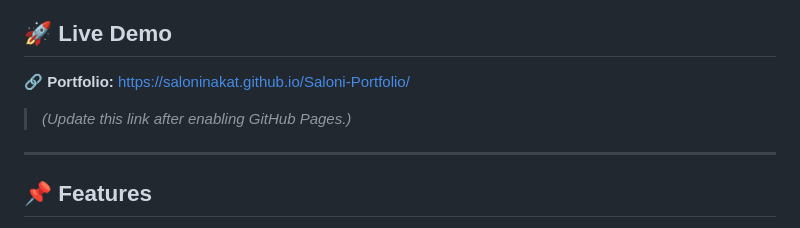
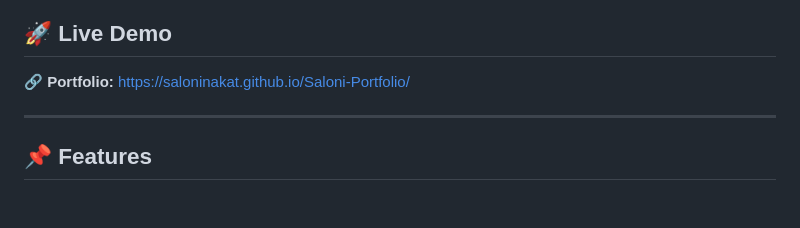
Before and after one commit to saloninakat/personal-portfolio-website, a Markdown page: README.md, the part around one of its changes. Rendered like a GitHub page; blank space fills up the shorter version.

```diff
--- a/README.md
+++ b/README.md
@@ -7,8 +7,6 @@ A modern, responsive, and professional portfolio website showcasing my skills, p
 ## 🚀 Live Demo
 
 🔗 **Portfolio:** https://saloninakat.github.io/Saloni-Portfolio/
-
-> *(Update this link after enabling GitHub Pages.)*
 
 ---
 
```
Also changed, not shown: other parts of README.md (+37 -1 lines).
